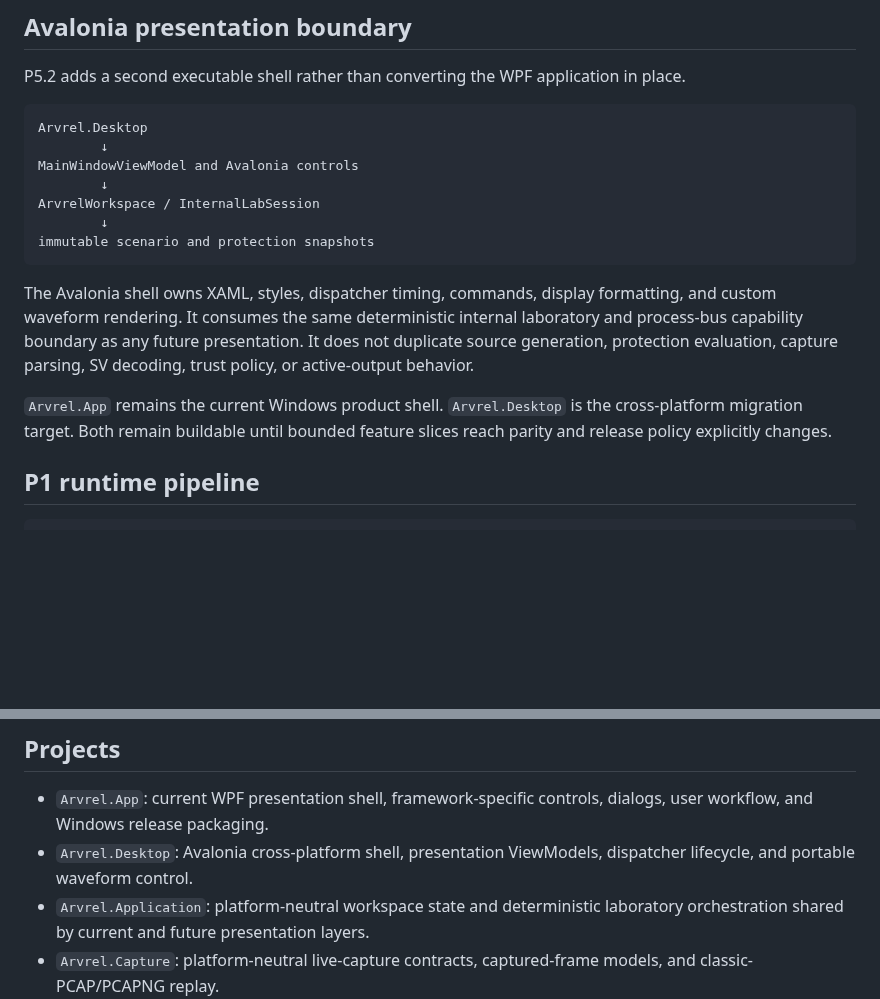
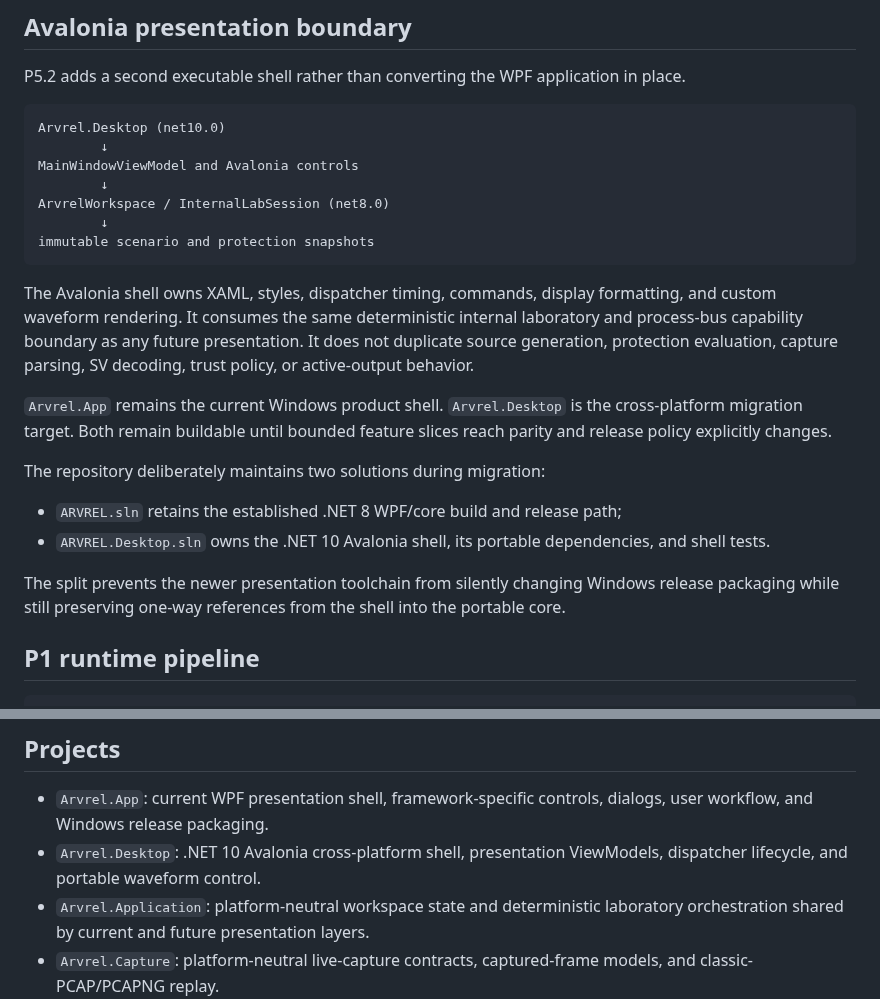
Before and after one commit to masarray/arvrel, a Markdown page: docs/ARCHITECTURE.md, 2 parts joined by grey strips. Rendered like a GitHub page; blank space fills up the shorter version.

Commit message:
docs(p5.2): separate WPF and Avalonia solutions

````diff
--- a/docs/ARCHITECTURE.md
+++ b/docs/ARCHITECTURE.md
@@ -46,11 +46,11 @@ continuity, trust, measurement, and protection feed
 P5.2 adds a second executable shell rather than converting the WPF application in place.
 
 ```text
-Arvrel.Desktop
+Arvrel.Desktop (net10.0)
         ↓
 MainWindowViewModel and Avalonia controls
         ↓
-ArvrelWorkspace / InternalLabSession
+ArvrelWorkspace / InternalLabSession (net8.0)
         ↓
 immutable scenario and protection snapshots
 ```
@@ -58,6 +58,13 @@ immutable scenario and protection snapshots
 The Avalonia shell owns XAML, styles, dispatcher timing, commands, display formatting, and custom waveform rendering. It consumes the same deterministic internal laboratory and process-bus capability boundary as any future presentation. It does not duplicate source generation, protection evaluation, capture parsing, SV decoding, trust policy, or active-output behavior.
 
 `Arvrel.App` remains the current Windows product shell. `Arvrel.Desktop` is the cross-platform migration target. Both remain buildable until bounded feature slices reach parity and release policy explicitly changes.
+
+The repository deliberately maintains two solutions during migration:
+
+- `ARVREL.sln` retains the established .NET 8 WPF/core build and release path;
+- `ARVREL.Desktop.sln` owns the .NET 10 Avalonia shell, its portable dependencies, and shell tests.
+
+The split prevents the newer presentation toolchain from silently changing Windows release packaging while still preserving one-way references from the shell into the portable core.
 
 ## P1 runtime pipeline
 
@@ -88,7 +95,7 @@ immutable UI snapshot and JSON evidence
 ## Projects
 
 - `Arvrel.App`: current WPF presentation shell, framework-specific controls, dialogs, user workflow, and Windows release packaging.
-- `Arvrel.Desktop`: Avalonia cross-platform shell, presentation ViewModels, dispatcher lifecycle, and portable waveform control.
+- `Arvrel.Desktop`: .NET 10 Avalonia cross-platform shell, presentation ViewModels, dispatcher lifecycle, and portable waveform control.
 - `Arvrel.Application`: platform-neutral workspace state and deterministic laboratory orchestration shared by current and future presentation layers.
 - `Arvrel.Capture`: platform-neutral live-capture contracts, captured-frame models, and classic-PCAP/PCAPNG replay.
 - `Arvrel.ProcessBus`: multi-target SV stream discovery, SCL binding, decoding, sample rings, RMS, trust, evidence models, and backend orchestration.
````
